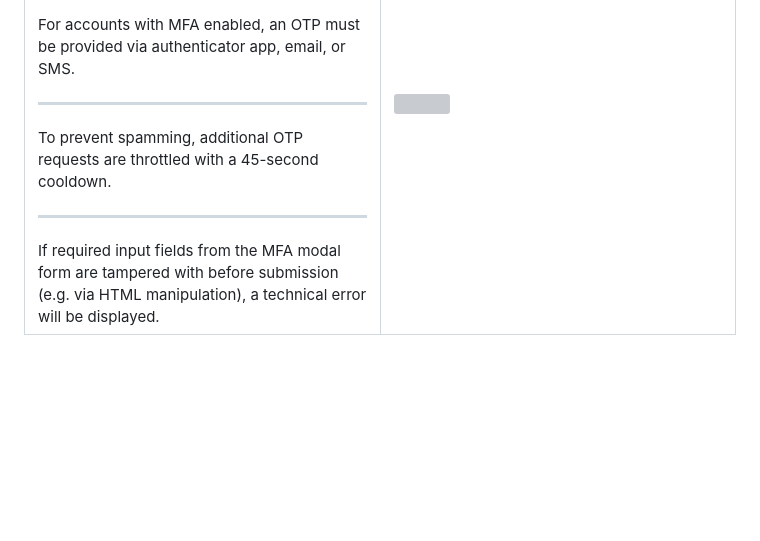
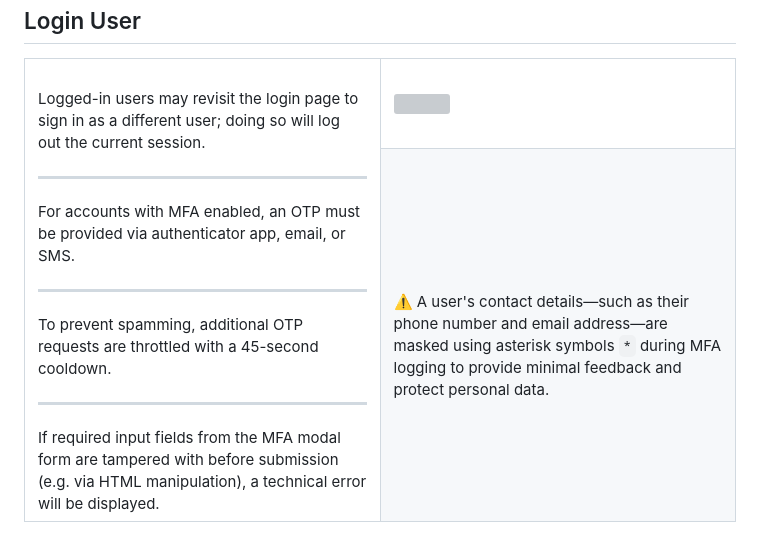
Before and after one commit to gubrus50/django5-tutorial, a Markdown page: README.md, the part around the change printed below. Rendered like a GitHub page; blank space fills up the shorter version; grey boxes are pictures that could not be loaded.

```diff
--- a/README.md
+++ b/README.md
@@ -17,6 +17,13 @@
       <br>
     </td>
     <td width="50%"><img src="https://github.com/gubrus50/django5-tutorial/blob/main/screenshots/animated/loginView.webp"></td>
+  </tr>
+  <tr>
+    <td valign="top">
+      <br>
+      ⚠️ A user's contact details—such as their phone number and email address—are masked using asterisk symbols <code>*</code> during MFA logging to provide minimal feedback and protect personal data.
+      <br>
+    </td>
   </tr>
 </table>
 
```
Also changed, not shown: other parts of README.md (+1 -1 lines).
